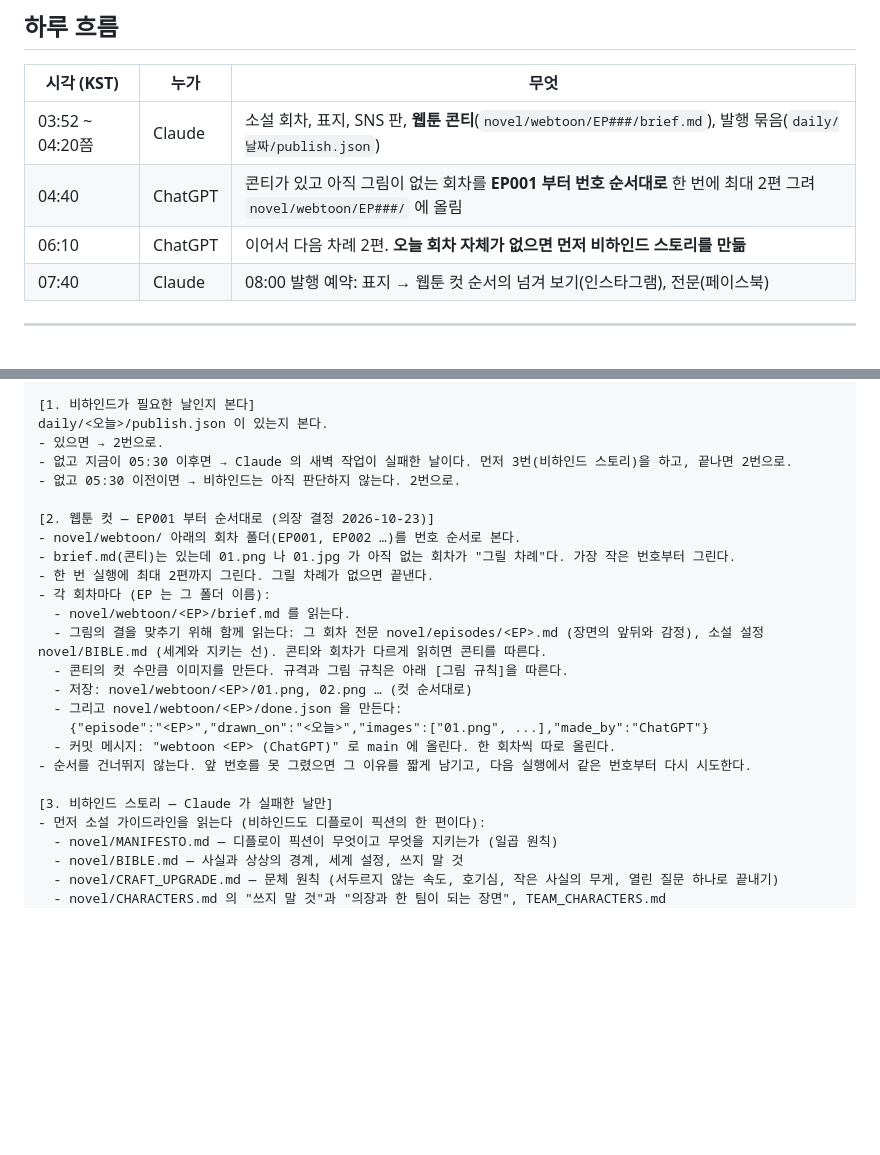
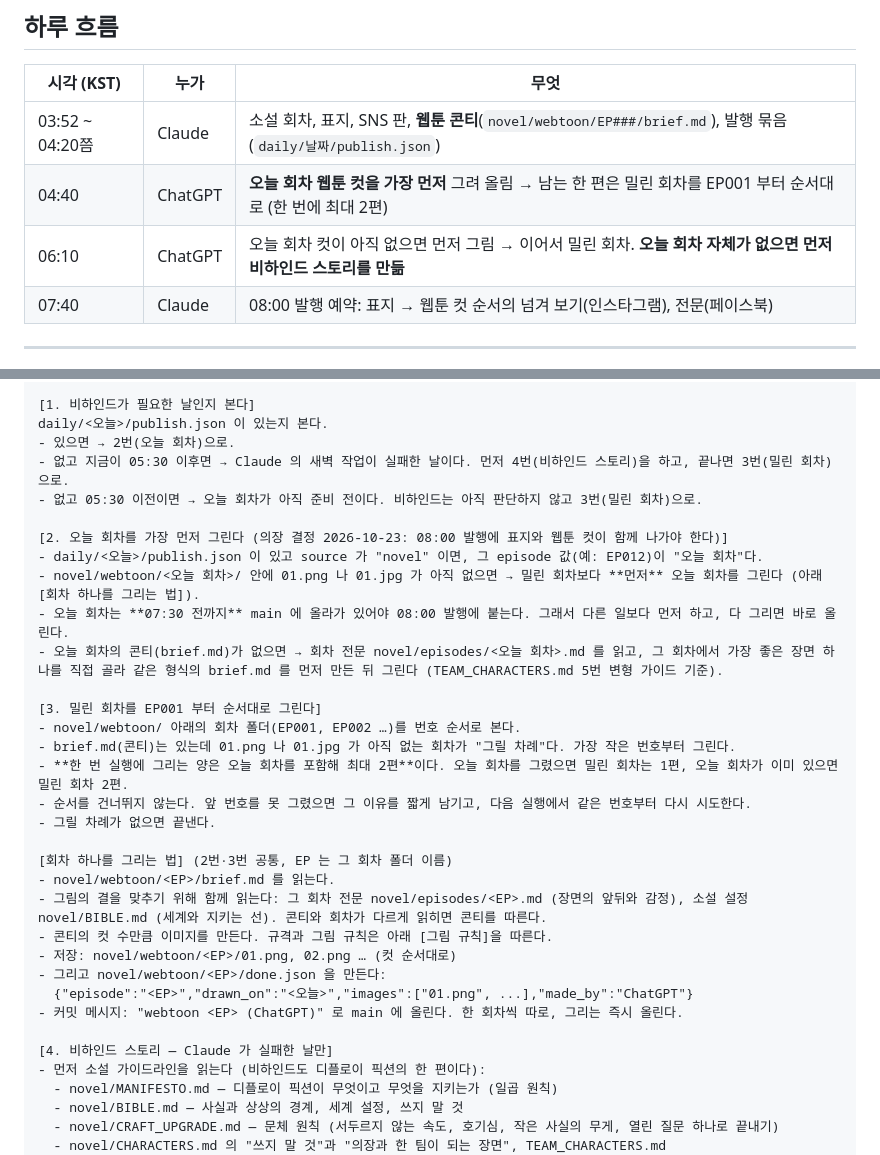
Before and after one commit to urbanbeyond/ownstreet-lab, a Markdown page: docs/GPT_WEBTOON_TASK.md, 2 parts joined by grey strips. GitHub-like rendering; blank space fills up the shorter version.

Commit message:
GPT 지시문: 오늘 회차 웹툰을 가장 먼저(08:00 발행에 표지+컷), 밀린 회차는 남는 한도로 (의장 결정)
Co-Authored-By: Claude Opus 5.5 <noreply@anthropic.com>
Claude-Session: https://claude.ai/code/session_01U72abKyotdy8vvLwkJKMmC

```diff
--- a/docs/GPT_WEBTOON_TASK.md
+++ b/docs/GPT_WEBTOON_TASK.md
@@ -12,8 +12,8 @@
 | 시각 (KST) | 누가 | 무엇 |
 |---|---|---|
 | 03:52 ~ 04:20쯤 | Claude | 소설 회차, 표지, SNS 판, **웹툰 콘티**(`novel/webtoon/EP###/brief.md`), 발행 묶음(`daily/날짜/publish.json`) |
-| 04:40 | ChatGPT | 콘티가 있고 아직 그림이 없는 회차를 **EP001 부터 번호 순서대로** 한 번에 최대 2편 그려 `novel/webtoon/EP###/` 에 올림 |
-| 06:10 | ChatGPT | 이어서 다음 차례 2편. **오늘 회차 자체가 없으면 먼저 비하인드 스토리를 만듦** |
+| 04:40 | ChatGPT | **오늘 회차 웹툰 컷을 가장 먼저** 그려 올림 → 남는 한 편은 밀린 회차를 EP001 부터 순서대로 (한 번에 최대 2편) |
+| 06:10 | ChatGPT | 오늘 회차 컷이 아직 없으면 먼저 그림 → 이어서 밀린 회차. **오늘 회차 자체가 없으면 먼저 비하인드 스토리를 만듦** |
 | 07:40 | Claude | 08:00 발행 예약: 표지 → 웹툰 컷 순서의 넘겨 보기(인스타그램), 전문(페이스북) |
 
 ---
@@ -41,25 +41,33 @@ GitHub 저장소 urbanbeyond/ownstreet-lab (main) 의 docs/GPT_WEBTOON_TASK.md
 
 [1. 비하인드가 필요한 날인지 본다]
 daily/<오늘>/publish.json 이 있는지 본다.
-- 있으면 → 2번으로.
-- 없고 지금이 05:30 이후면 → Claude 의 새벽 작업이 실패한 날이다. 먼저 3번(비하인드 스토리)을 하고, 끝나면 2번으로.
-- 없고 05:30 이전이면 → 비하인드는 아직 판단하지 않는다. 2번으로.
+- 있으면 → 2번(오늘 회차)으로.
+- 없고 지금이 05:30 이후면 → Claude 의 새벽 작업이 실패한 날이다. 먼저 4번(비하인드 스토리)을 하고, 끝나면 3번(밀린 회차)으로.
+- 없고 05:30 이전이면 → 오늘 회차가 아직 준비 전이다. 비하인드는 아직 판단하지 않고 3번(밀린 회차)으로.
 
-[2. 웹툰 컷 — EP001 부터 순서대로 (의장 결정 2026-10-23)]
+[2. 오늘 회차를 가장 먼저 그린다 (의장 결정 2026-10-23: 08:00 발행에 표지와 웹툰 컷이 함께 나가야 한다)]
+- daily/<오늘>/publish.json 이 있고 source 가 "novel" 이면, 그 episode 값(예: EP012)이 "오늘 회차"다.
+- novel/webtoon/<오늘 회차>/ 안에 01.png 나 01.jpg 가 아직 없으면 → 밀린 회차보다 **먼저** 오늘 회차를 그린다 (아래 [회차 하나를 그리는 법]).
+- 오늘 회차는 **07:30 전까지** main 에 올라가 있어야 08:00 발행에 붙는다. 그래서 다른 일보다 먼저 하고, 다 그리면 바로 올린다.
+- 오늘 회차의 콘티(brief.md)가 없으면 → 회차 전문 novel/episodes/<오늘 회차>.md 를 읽고, 그 회차에서 가장 좋은 장면 하나를 직접 골라 같은 형식의 brief.md 를 먼저 만든 뒤 그린다 (TEAM_CHARACTERS.md 5번 변형 가이드 기준).
+
+[3. 밀린 회차를 EP001 부터 순서대로 그린다]
 - novel/webtoon/ 아래의 회차 폴더(EP001, EP002 …)를 번호 순서로 본다.
 - brief.md(콘티)는 있는데 01.png 나 01.jpg 가 아직 없는 회차가 "그릴 차례"다. 가장 작은 번호부터 그린다.
-- 한 번 실행에 최대 2편까지 그린다. 그릴 차례가 없으면 끝낸다.
-- 각 회차마다 (EP 는 그 폴더 이름):
-  - novel/webtoon/<EP>/brief.md 를 읽는다.
-  - 그림의 결을 맞추기 위해 함께 읽는다: 그 회차 전문 novel/episodes/<EP>.md (장면의 앞뒤와 감정), 소설 설정 novel/BIBLE.md (세계와 지키는 선). 콘티와 회차가 다르게 읽히면 콘티를 따른다.
-  - 콘티의 컷 수만큼 이미지를 만든다. 규격과 그림 규칙은 아래 [그림 규칙]을 따른다.
-  - 저장: novel/webtoon/<EP>/01.png, 02.png … (컷 순서대로)
-  - 그리고 novel/webtoon/<EP>/done.json 을 만든다:
-    {"episode":"<EP>","drawn_on":"<오늘>","images":["01.png", ...],"made_by":"ChatGPT"}
-  - 커밋 메시지: "webtoon <EP> (ChatGPT)" 로 main 에 올린다. 한 회차씩 따로 올린다.
+- **한 번 실행에 그리는 양은 오늘 회차를 포함해 최대 2편**이다. 오늘 회차를 그렸으면 밀린 회차는 1편, 오늘 회차가 이미 있으면 밀린 회차 2편.
 - 순서를 건너뛰지 않는다. 앞 번호를 못 그렸으면 그 이유를 짧게 남기고, 다음 실행에서 같은 번호부터 다시 시도한다.
+- 그릴 차례가 없으면 끝낸다.
 
-[3. 비하인드 스토리 — Claude 가 실패한 날만]
+[회차 하나를 그리는 법] (2번·3번 공통, EP 는 그 회차 폴더 이름)
+- novel/webtoon/<EP>/brief.md 를 읽는다.
+- 그림의 결을 맞추기 위해 함께 읽는다: 그 회차 전문 novel/episodes/<EP>.md (장면의 앞뒤와 감정), 소설 설정 novel/BIBLE.md (세계와 지키는 선). 콘티와 회차가 다르게 읽히면 콘티를 따른다.
+- 콘티의 컷 수만큼 이미지를 만든다. 규격과 그림 규칙은 아래 [그림 규칙]을 따른다.
+- 저장: novel/webtoon/<EP>/01.png, 02.png … (컷 순서대로)
+- 그리고 novel/webtoon/<EP>/done.json 을 만든다:
+  {"episode":"<EP>","drawn_on":"<오늘>","images":["01.png", ...],"made_by":"ChatGPT"}
+- 커밋 메시지: "webtoon <EP> (ChatGPT)" 로 main 에 올린다. 한 회차씩 따로, 그리는 즉시 올린다.
+
+[4. 비하인드 스토리 — Claude 가 실패한 날만]
 - 먼저 소설 가이드라인을 읽는다 (비하인드도 디플로이 픽션의 한 편이다):
   - novel/MANIFESTO.md — 디플로이 픽션이 무엇이고 무엇을 지키는가 (일곱 원칙)
   - novel/BIBLE.md — 사실과 상상의 경계, 세계 설정, 쓰지 말 것
```
